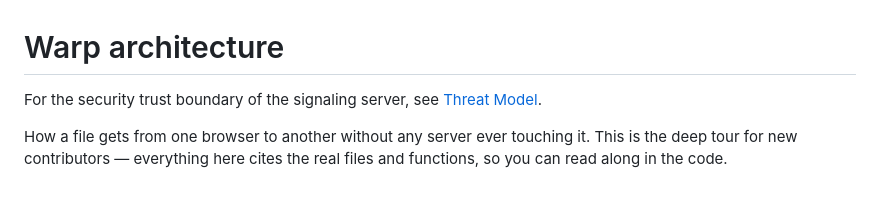
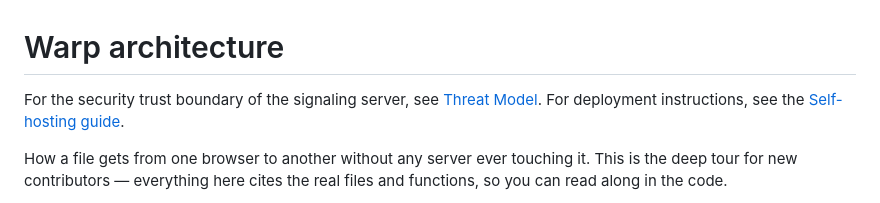
Before and after one commit to Ishannaik/warp, a Markdown page: docs/ARCHITECTURE.md, the part around the change. Drawn GitHub-style.

```diff
--- a/docs/ARCHITECTURE.md
+++ b/docs/ARCHITECTURE.md
@@ -1,6 +1,6 @@
 # Warp architecture
 
-For the security trust boundary of the signaling server, see [Threat Model](./THREAT-MODEL.md).
+For the security trust boundary of the signaling server, see [Threat Model](./THREAT-MODEL.md). For deployment instructions, see the [Self-hosting guide](./SELF-HOSTING.md).
 
 How a file gets from one browser to another without any server ever touching it. This is the deep tour for new contributors — everything here cites the real files and functions, so you can read along in the code.
 
```
Also changed, not shown: README.md (+2 -10 lines), docs/SELF-HOSTING.md (added, +81 -0 lines).
